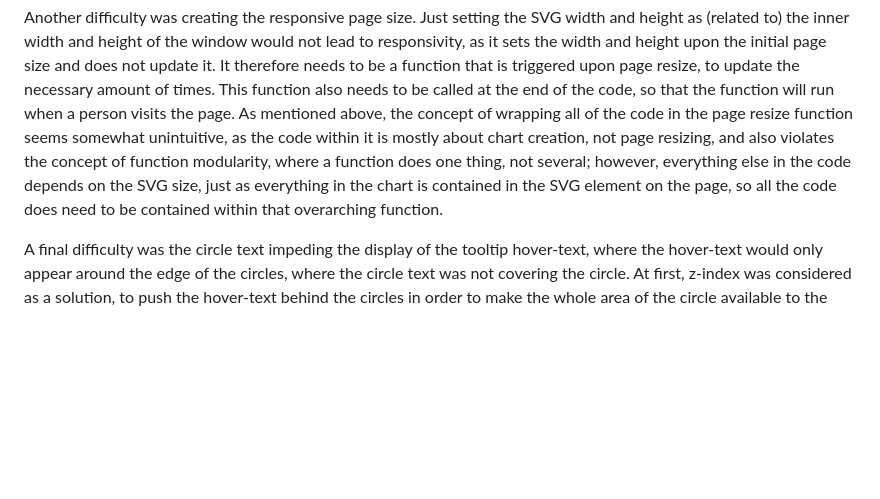
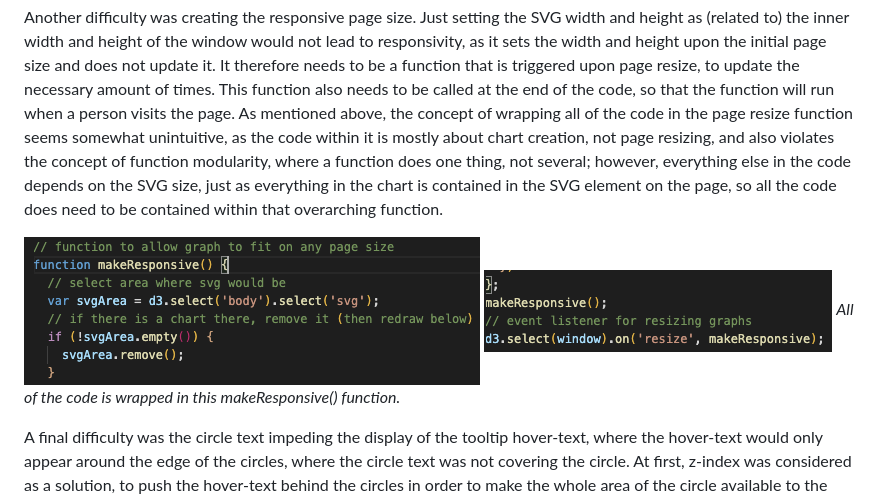
Before and after one commit to sarahDH615/D3-Challenge, a Markdown page: README.md, the part around the change. Rendered like a GitHub page; pictures changed too: images/endMakeResponsive.png (added), images/startMakeResponsive.png (added); blank space fills up the shorter version.

Commit message:
add images

```diff
--- a/README.md
+++ b/README.md
@@ -40,4 +40,8 @@ One difficulty in this project was determining the order of functions. In order
 
 Another difficulty was creating the responsive page size. Just setting the SVG width and height as (related to) the inner width and height of the window would not lead to responsivity, as it sets the width and height upon the initial page size and does not update it. It therefore needs to be a function that is triggered upon page resize, to update the necessary amount of times. This function also needs to be called at the end of the code, so that the function will run when a person visits the page. As mentioned above, the concept of wrapping all of the code in the page resize function seems somewhat unintuitive, as the code within it is mostly about chart creation, not page resizing, and also violates the concept of function modularity, where a function does one thing, not several; however, everything else in the code depends on the SVG size, just as everything in the chart is contained in the SVG element on the page, so all the code does need to be contained within that overarching function.
 
+![Start of Make Responsive Function](/images/startMakeResponsive.png)
+![End of Make Responsive Function](/images/endMakeResponsive.png)
+*All of the code is wrapped in this makeResponsive() function.*
+
 A final difficulty was the circle text impeding the display of the tooltip hover-text, where the hover-text would only appear around the edge of the circles, where the circle text was not covering the circle. At first, z-index was considered as a solution, to push the hover-text behind the circles in order to make the whole area of the circle available to the tooltip. Upon further research, it was discovered that z-index does not exist within SVGs. Instead the property of SVG that whatever is appended first will be 'under' later elements, was used: appending the labels before the circles themselves, along with giving the circles high transparency, allowed for the labels to be visible, whilst permitting the tooltip hover-text to appear over the whole circle's area. This solution is not optimal, as it depends on having semi-transparent circles, and should be re-visited again.
```
Also changed, not shown: 1 other file.
